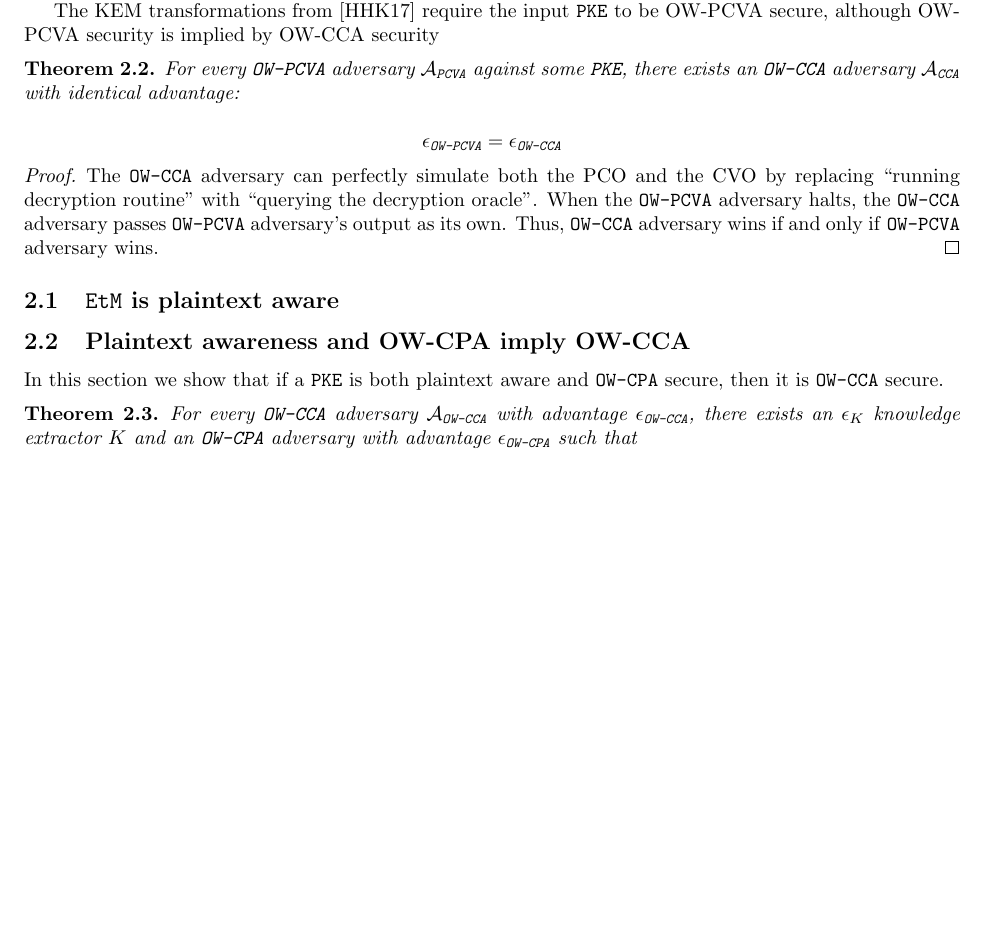
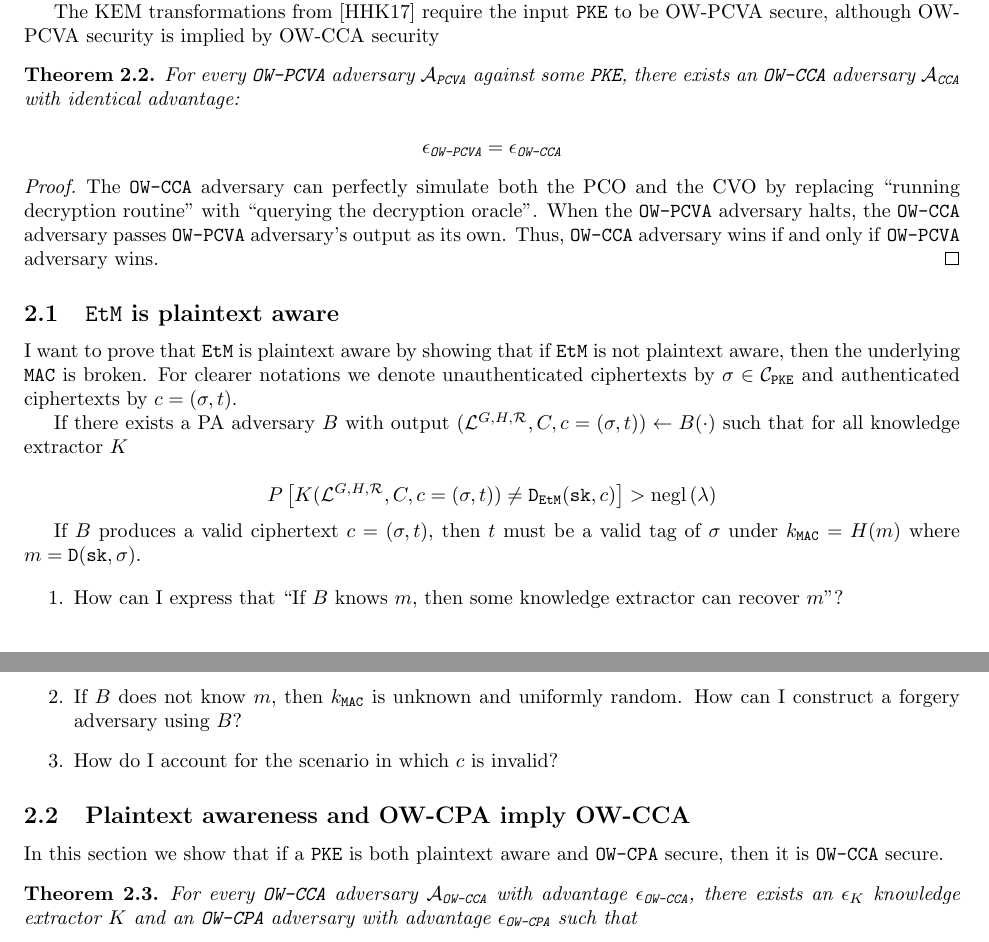
Before and after one commit to xuganyu96/waterloo-cryptography, a LaTeX document (faster-fo-transform/etm-transform/main.tex): part of page 2 of 3 before the commit and two parts of pages 2 and 3 of 4 after it, the two joined at a grey line, cut so that both start at the same text, the shorter picture padded with empty space. Compiled offline with pdfLaTeX.

Commit message:
Open questions on proving EtM to be plaintext aware

```diff
--- a/faster-fo-transform/etm-transform/main.tex
+++ b/faster-fo-transform/etm-transform/main.tex
@@ -39,6 +39,7 @@
 \newlength{\wdth}
 \newcommand{\strike}[1]{\settowidth{\wdth}{#1}\rlap{\rule[.5ex]{\wdth}{.4pt}}#1}
 \newcommand{\notrand}{{\strike{\$}}}
+\newcommand{\negl}[1]{\operatorname{negl}\left(#1\right)}
 \newcommand{\rand}{\$}
 
 % Environments: definitions, theorems, propositions, corollaries, lemmas
@@ -186,6 +187,23 @@ The KEM transformations from \cite{hofheinz2017modular} require the input $\pke$
 \end{proof}
 
 \subsection{$\etm$ is plaintext aware}\label{sec:etm-is-pa}
+I want to prove that $\etm$ is plaintext aware by showing that if $\etm$ is not plaintext aware, then the underlying $\mac$ is broken. For clearer notations we denote unauthenticated ciphertexts by $\sigma \in \mathcal{C}_\pke$ and authenticated ciphertexts by $c = (\sigma, t)$.
+
+If there exists a PA adversary $B$ with output $(\mathcal{L}^{G, H, \mathcal{R}}, C, c=(\sigma, t)) \leftarrow B(\cdot)$ such that for all knowledge extractor $K$
+
+\begin{equation*}
+    P \left\lbrack
+    K(\mathcal{L}^{G, H, \mathcal{R}}, C, c=(\sigma, t)) \neq \decrypt_\etm(\sk, c)
+    \right\rbrack > \negl{\lambda}
+\end{equation*}
+
+If $B$ produces a valid ciphertext $c = (\sigma, t)$, then $t$ must be a valid tag of $\sigma$ under $k_\mac = H(m)$ where $m = \decrypt(\sk, \sigma)$.
+
+\begin{enumerate}
+    \item How can I express that ``If $B$ knows $m$, then some knowledge extractor can recover $m$''?
+    \item If $B$ does not know $m$, then $k_\mac$ is unknown and uniformly random. How can I construct a forgery adversary using $B$?
+    \item How do I account for the scenario in which $c$ is invalid?
+\end{enumerate}
 
 \subsection{Plaintext awareness and OW-CPA imply OW-CCA}\label{sec:pa-and-owcpa-imply-owcca}
 In this section we show that if a $\pke$ is both plaintext aware and \monospace{OW-CPA} secure, then it is \monospace{OW-CCA} secure.
```
Also changed, not shown: faster-fo-transform/etm-transform/main.pdf.
